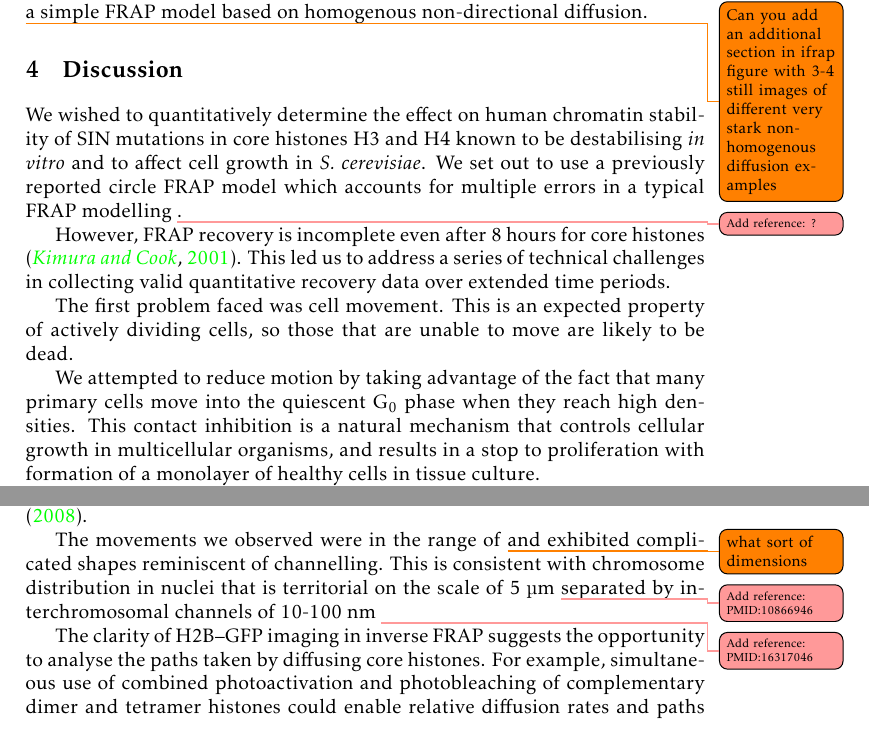
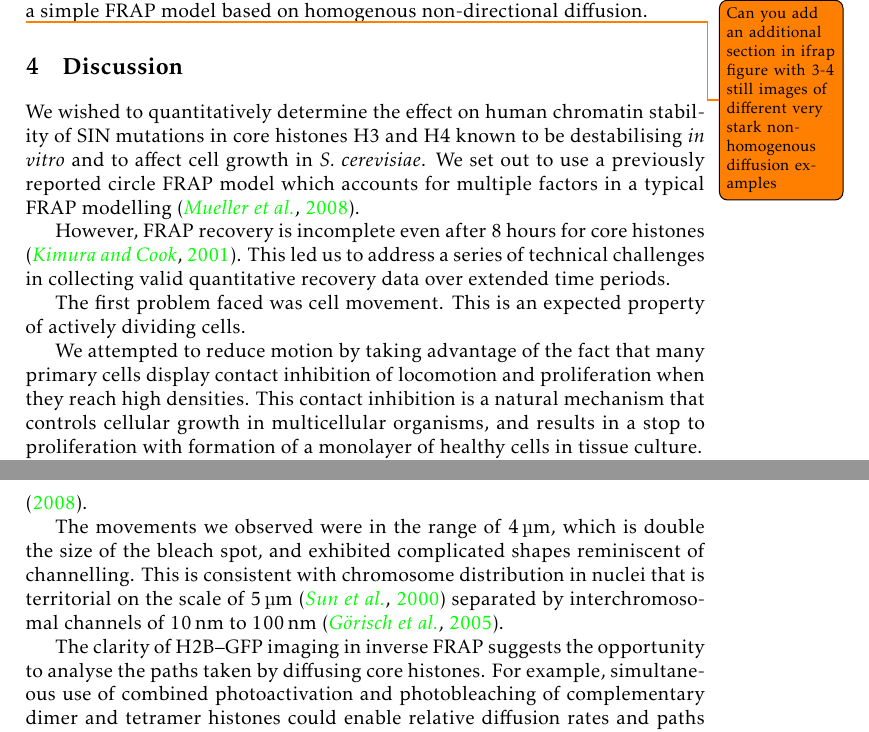
Before and after one commit to af-lab/kill-frap, a LaTeX book (kill-frap.tex, which reads sections/discussion.tex): two parts of pages 10 and 14 of 17, joined at a grey line, cut so that both start at the same text. Compiled offline with pdfLaTeX.

Commit message:
discussion: add missing references and careful about CIL

```diff
--- a/sections/discussion.tex
+++ b/sections/discussion.tex
@@ -6,7 +6,8 @@
     to be destabilising \textit{in vitro} and to affect
     cell growth in \species{S. cerevisiae}.
     We set out to use a previously reported circle FRAP model
-    which accounts for multiple errors in a typical FRAP modelling \addref{?}.
+    which accounts for multiple factors in a typical
+    FRAP modelling \citep{mcnally-frap-code}.
 
     However, FRAP recovery is incomplete even
     after 8~hours for core histones \citep{KimuraCook}.
@@ -16,12 +17,11 @@
 % Cell movement
 
     The first problem faced was cell movement.
-    This is an expected property of actively dividing cells,
-    so those that are unable to move are likely to be dead.
+    This is an expected property of actively dividing cells.
 
     We attempted to reduce motion by taking advantage of
-    the fact that many primary cells move into the
-    quiescent \G0{}~phase when they reach high densities.
+    the fact that many primary cells display contact inhibition of
+    locomotion and proliferation when they reach high densities.
     This contact inhibition is a natural mechanism
     that controls cellular growth in
     multicellular organisms, and results in a stop to proliferation
@@ -222,11 +222,12 @@
     for H4--PAGFP in strip photoactivation \cite{H4PAGFP-chromatin-movement}.
 
     The movements we observed were in the
-    range of \todo{what sort of dimensions}
+    range of \SI{4}{\um}, which is double the size of the bleach spot,
     and exhibited complicated shapes reminiscent of channelling.
     This is consistent with chromosome distribution in nuclei that is
-    territorial on the scale of 5 \textmu m \addref{PMID:10866946}
-    separated by interchromosomal channels of 10-100 nm \addref{PMID:16317046}
+    territorial on the scale of \SI{5}{\um} \citep{sun2000size}
+    separated by interchromosomal channels of
+    \SIrange{10}{100}{\nm} \citep{gorisch2005histone}.
 
     The clarity of H2B--GFP imaging in inverse FRAP
     suggests the opportunity to analyse the
```
Also changed, not shown: references.bib (+24 -0 lines), sections/discussion.tex (10 more changed lines).
